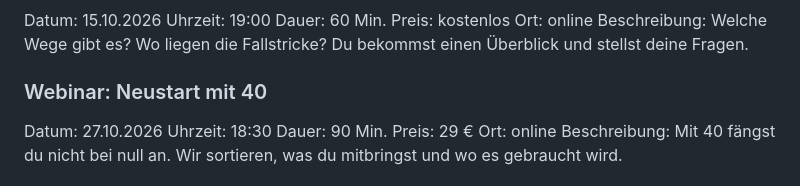
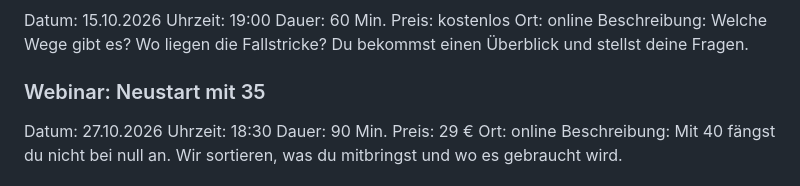
Before and after one commit to Mareike-CBE/karrierecoaching-kurswechsel, a Markdown page: Inhalte.md, the part around the change. GitHub-like rendering.

Commit message:
Webinar-Titel am 27.10.2026: Neustart mit 35
Co-Authored-By: Claude Opus 5.5 <noreply@anthropic.com>
Claude-Session: https://claude.ai/code/session_01RmwZoGruMGGPUNLjQ3h9Ub

```diff
--- a/Inhalte.md
+++ b/Inhalte.md
@@ -63,7 +63,7 @@ Preis: kostenlos
 Ort: online
 Beschreibung: Welche Wege gibt es? Wo liegen die Fallstricke? Du bekommst einen Überblick und stellst deine Fragen.
 
-### Webinar: Neustart mit 40
+### Webinar: Neustart mit 35
 Datum: 27.10.2026
 Uhrzeit: 18:30
 Dauer: 90 Min.
```
